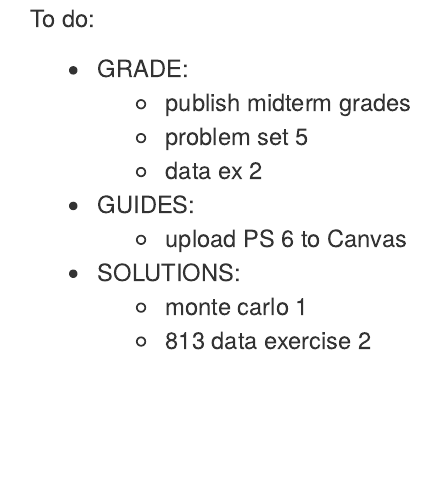
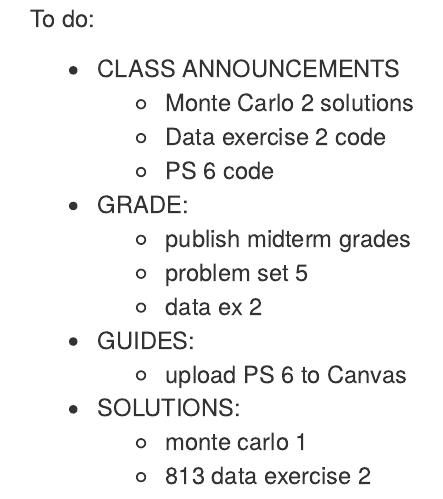
Before and after one commit to mikedecr/PS813, an R Markdown document (org_ps-813.rmd): the page in a window 1100 px wide, from its top. Rendered offline with R 4.5, knitr and Pandoc, with nearby package versions.

Commit message:
announcements in org

```diff
--- a/org_ps-813.rmd
+++ b/org_ps-813.rmd
@@ -1,5 +1,9 @@
 To do:
 
+- CLASS ANNOUNCEMENTS
+    - Monte Carlo 2 solutions
+    - Data exercise 2 code
+    - PS 6 code
 - GRADE:
     - publish midterm grades
     - problem set 5
```
